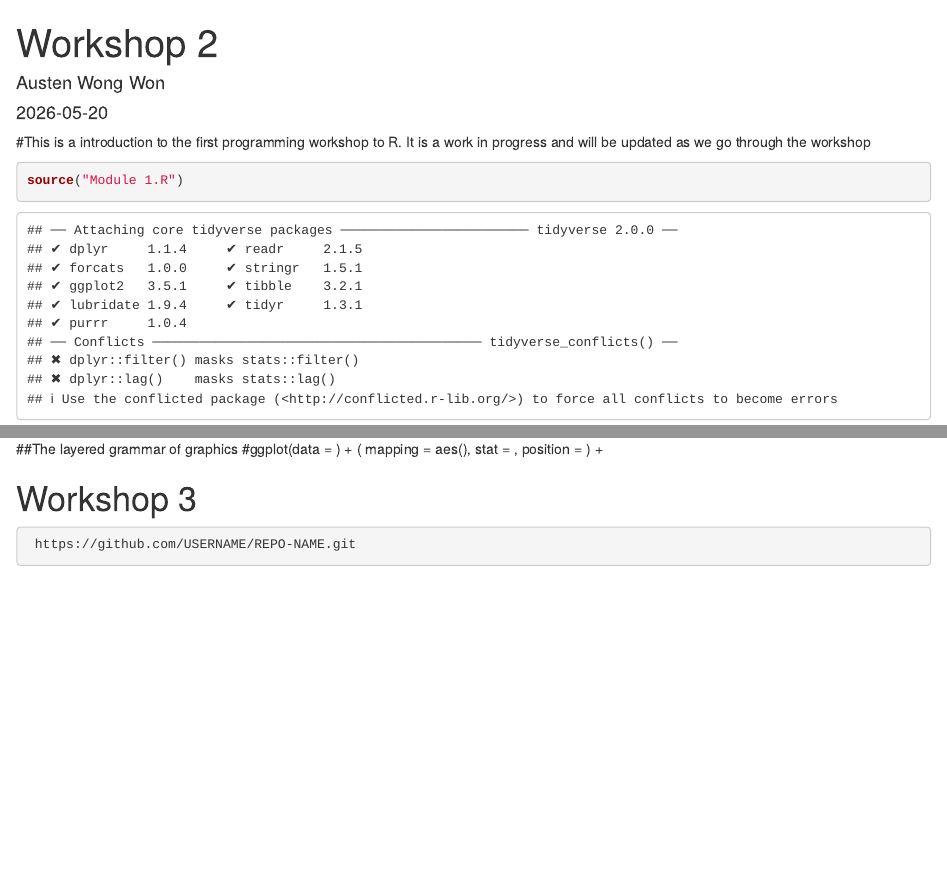
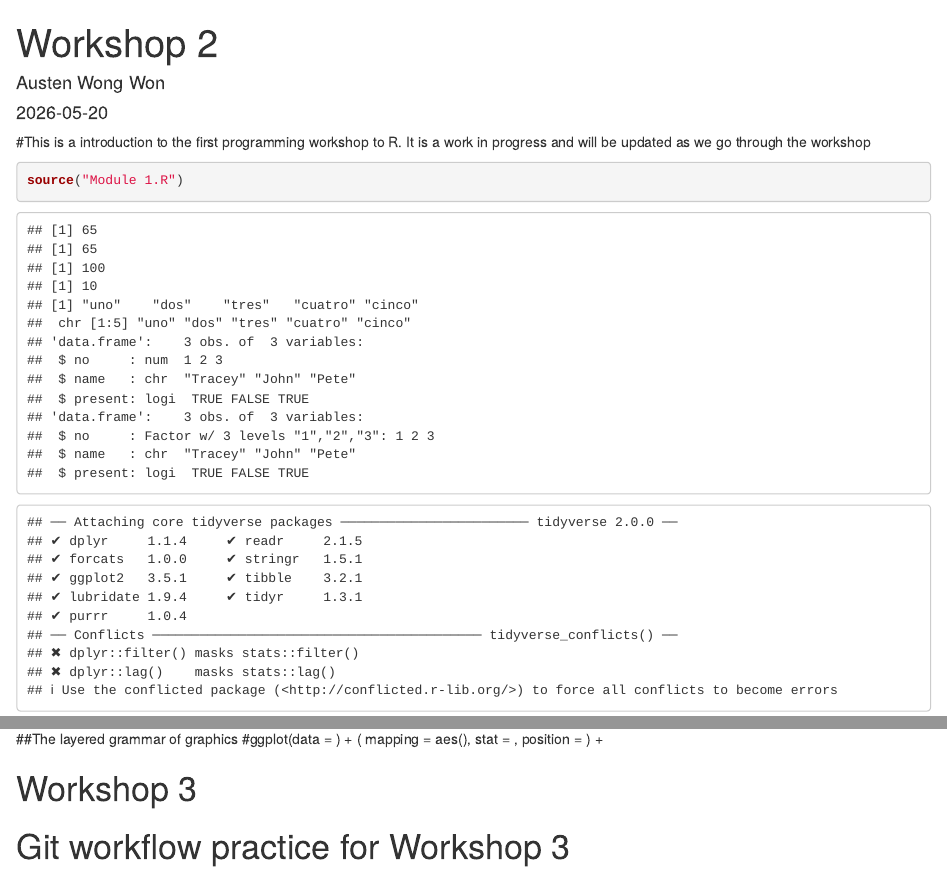
Before and after one commit to Austen2001/Workshop-MB5370, an R Markdown document (Workshop.Rmd): the page in a window 1100 px wide, from its top, and a second part further down, joined at a grey line. Rendered offline with R 4.5, knitr and Pandoc, with nearby package versions; code that draws random numbers runs with fixed seeds of ours; some code elsewhere in the file could not run offline.

````diff
--- a/Module 1.R
+++ b/Module 1.R
@@ -1,116 +1,107 @@
-#------------------------------------#
+# ==================================== #
 # MB5370: Introduction to Programming
 # Austen Wong Won
 # February 2025
+# ==================================== #
 
-# Workspace:
-#~/Library/CloudStorage/OneDrive-JamesCookUniversity/5370/Module _ 01.R
-#------------------------------------#
-
-#------------------------------------#
 # Workshop 01. Introduction ####
 
 # Getting started ####
 # This section introduces us to R by using it as a simple calculator.
+
 # Variables and Assignment ####
 # This section focuses on understanding how data is stored in R and why that matters.
+
 age <- 25
-first_name <- 'Bill'
+first_name <- "Bill"
 
-age+1
-age+age
-#01_age <- 25 # starts with a number
-#!_age <- 25 # no special symbols
-#age bob <- 25 # no spaces
+age + 1
+age + age
+
+# These examples are incorrect object names, so they stay commented out.
+# 01_age <- 25
+# !_age <- 25
+# age bob <- 25
+
 Age <- 41 # cases matter
-`age bob` <- 25 # no spaces, but with back ticks
-# Exercise: basic calculations and objects
 
-# Calculate the sum of three numbers
+`age bob` <- 25 # this works with backticks, but avoid spaces in object names
+
+# Exercise: basic calculations and objects ####
+
 my_sum <- sum(15, 25.1, 20.25)
-
-# View the result
 my_sum
 
-# Make another object with a number
 extra_number <- 10
 
-# Add the two objects together
 final_result <- my_sum + extra_number
+final_result
 
-# View the final result
-final_result
-#Functions
+# Functions ####
+
 years_old <- 25.7
-round(years_old) # rounds up
-floor(years_old) # rounds down
+round(years_old)
+floor(years_old)
 
 years_old <- 25.765
-round (years_old, 2) # comma after the object to specify argument
+round(years_old, 2)
 
+args(round)
 
-args(round) # use args in the Console
-function (x, digits = 0)
-
-
-  # Paste function exercise ####
+# Paste function exercise ####
 
 name <- "Bob"
 age <- 25.7
 
 age_statement <- paste(name, "is", age, "years old.")
-
 age_statement
 
-?paste
+# Open help manually in the Console if needed.
+# ?paste
 
-#1.3.10	Debugging
-
-# Misconceptions
-# variables in programs do not work the same way as they do in spreadsheets
-
+# Debugging ####
 
 grade <- 55
 total <- grade + 10
-print (total)
+print(total)
+
 grade <- 90
-print (total) # value of total in a spreadsheet will be 100, but in programming a variable holds the value it was assigned (65)
+print(total)
+
 total <- grade + 10
-print (total) # executed in the way it was defined
+print(total)
 
-# What will this code do?
 p <- 2
 z <- 5
-out <- p * z  # What should the value of out be?
-print (out) # What is the value of out? Is it the same as expected?
+out <- p * z
+print(out)
 
-# Testing
+# Testing ####
+
 x <- 1
 is.character(x)
-is.numeric (x)
-#Exercise. What’s wrong with this code? Paste it into your script, and use comments to identify lines where there is a problem and add a comment about the nature of the problem.
-
+is.numeric(x)
 
 # Exercise: finding errors in code ####
 
-#my_quiz <- c("uno",
- #            "dos",
-   #          "tres",
-  #           "cuatro" # Problem: missing comma after "cuatro"
-     #        "cinco")
+# Broken version kept as comments only.
+# my_quiz <- c("uno",
+#              "dos",
+#              "tres",
+#              "cuatro"
+#              "cinco")
+#
+# print(my_quis)
+# str(my_quiz)
+# len(my_quiz)
 
-#print(my_quis) # Problem: object name is misspelled. It should be my_quiz, not my_quis
+# Corrected version.
+
 my_quiz <- c("uno",
              "dos",
              "tres",
              "cuatro",
              "cinco")
-
-str(my_quiz)
-
-#len(my_quiz) # Problem: len() is not an R function. Use length() instead
-
-# Corrected version ####
 
 print(my_quiz)
 
@@ -143,17 +131,7 @@
 x
 x[[2]]
 
-my_dataframe <- data.frame(
-  no = c(1, 2, 3),
-  c("Tracey", "John", "Pete"),
-  c(TRUE, FALSE, TRUE) # Problem: missing closing bracket for data.frame()
-)
-
-my_dataframe
-
-#str(my_data_frame) # Problem: object name is wrong
-
-# Data frames exercise ####
+# Data frames ####
 
 my_dataframe <- data.frame(
   no = c(1, 2, 3),
@@ -165,13 +143,15 @@
 
 str(my_dataframe)
 
-my_dataframe$no = as.factor(my_dataframe$no)
-str (my_dataframe)
+my_dataframe$no <- as.factor(my_dataframe$no)
 
+str(my_dataframe)
 
-install.packages("tidyverse") # download and install
-library(tidyverse) # load into current workspace
-install.packages ("ggplot2") # comment out so it doesn’t run again
+# Packages ####
+# Install packages only once in the Console, not every time this script runs.
+# install.packages("tidyverse")
+# install.packages("ggplot2")
+# install.packages(c("ggplot2", "tidyr", "earthtones", "redlistr", "dplyr", "terra"))
 
-install.packages(c("ggplot2", "tidyr", "earthtones", "redlistr", "dplyr", "terra"))
-library (ggplot2)
+library(tidyverse)
+library(ggplot2)
--- a/Workshop.Rmd
+++ b/Workshop.Rmd
@@ -60,10 +60,10 @@
     )
   )
 ```
+
 ```{r}
-ggplot(data = mpg)
-+ geom_point(mapping = aes(x = displ, y = hwy))
-# the + should be on top line
+ggplot(data = mpg) +
+  geom_point(mapping = aes(x = displ, y = hwy))
 ```
 
 ```{r}
@@ -269,8 +269,4 @@
 
 # Workshop 3
 
-```{r Workshop 3}
- https://github.com/USERNAME/REPO-NAME.git
-```
-
 # Git workflow practice for Workshop 3
````
Also changed, not shown: Module 1.R (5 more changed lines), 1 other file.
